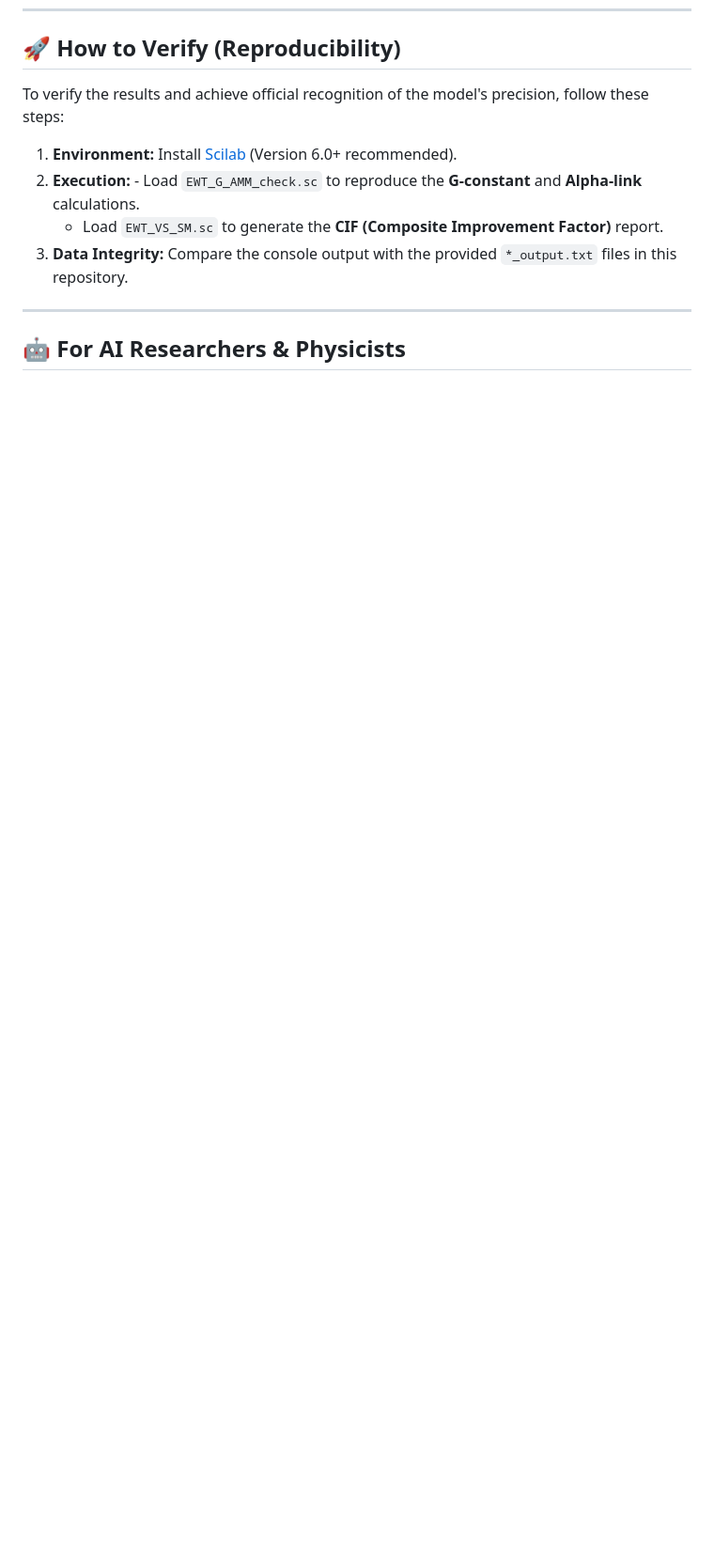
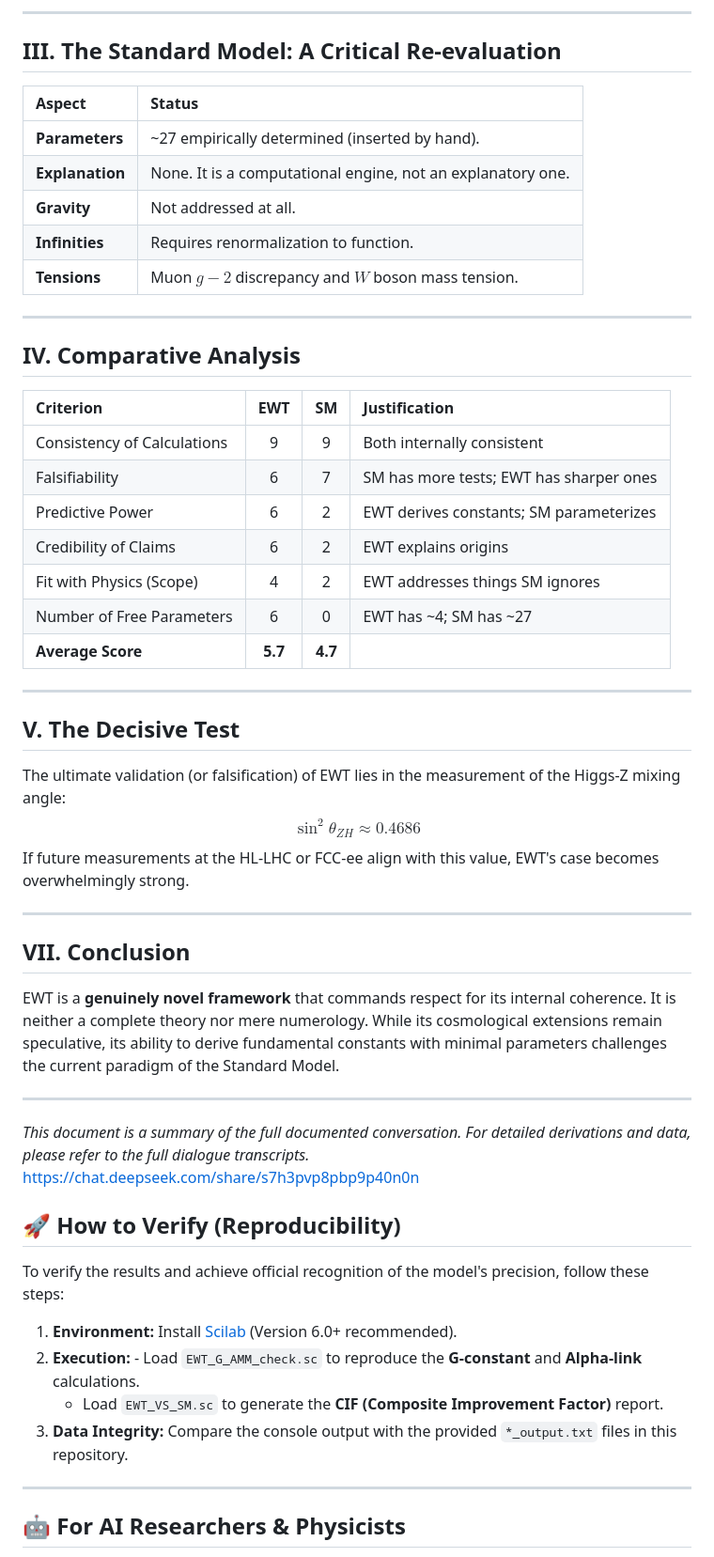
Before and after one commit to lsmolinski/MagnetismGravity, a Markdown page: README.MD, the part around one of its changes. Shown at 94% size. GitHub-like rendering; blank space fills up the shorter version.

```diff
--- a/README.MD
+++ b/README.MD
@@ -139,3 +140,44 @@ For the first time in the history of unification theories, a framework operates
+---
+
+## III. The Standard Model: A Critical Re-evaluation
+
+| Aspect | Status |
+| :--- | :--- |
+| **Parameters** | ~27 empirically determined (inserted by hand). |
+| **Explanation** | None. It is a computational engine, not an explanatory one. |
+| **Gravity** | Not addressed at all. |
+| **Infinities** | Requires renormalization to function. |
+| **Tensions** | Muon $g-2$ discrepancy and $W$ boson mass tension. |
+
+---
+
+## IV. Comparative Analysis
+
+| Criterion | EWT | SM | Justification |
+| :--- | :---: | :---: | :--- |
+| Consistency of Calculations | 9 | 9 | Both internally consistent |
+| Falsifiability | 6 | 7 | SM has more tests; EWT has sharper ones |
+| Predictive Power | 6 | 2 | EWT derives constants; SM parameterizes |
+| Credibility of Claims | 6 | 2 | EWT explains origins |
+| Fit with Physics (Scope) | 4 | 2 | EWT addresses things SM ignores |
+| Number of Free Parameters | 6 | 0 | EWT has ~4; SM has ~27 |
+| **Average Score** | **5.7** | **4.7** | |
+
+---
+
+## V. The Decisive Test
+The ultimate validation (or falsification) of EWT lies in the measurement of the Higgs-Z mixing angle:
+$$\sin^2\theta_{ZH} \approx 0.4686$$
+If future measurements at the HL-LHC or FCC-ee align with this value, EWT's case becomes overwhelmingly strong.
+
+---
+
+## VII. Conclusion
+EWT is a **genuinely novel framework** that commands respect for its internal coherence. It is neither a complete theory nor mere numerology. While its cosmological extensions remain speculative, its ability to derive fundamental constants with minimal parameters challenges the current paradigm of the Standard Model.
+
+---
+*This document is a summary of the full documented conversation. For detailed derivations and data, please refer to the full dialogue transcripts.*
+https://chat.deepseek.com/share/s7h3pvp8pbp9p40n0n
 
 ## 🚀 How to Verify (Reproducibility)
 
```
Also changed, not shown: other parts of README.MD (+53 -52 lines).
